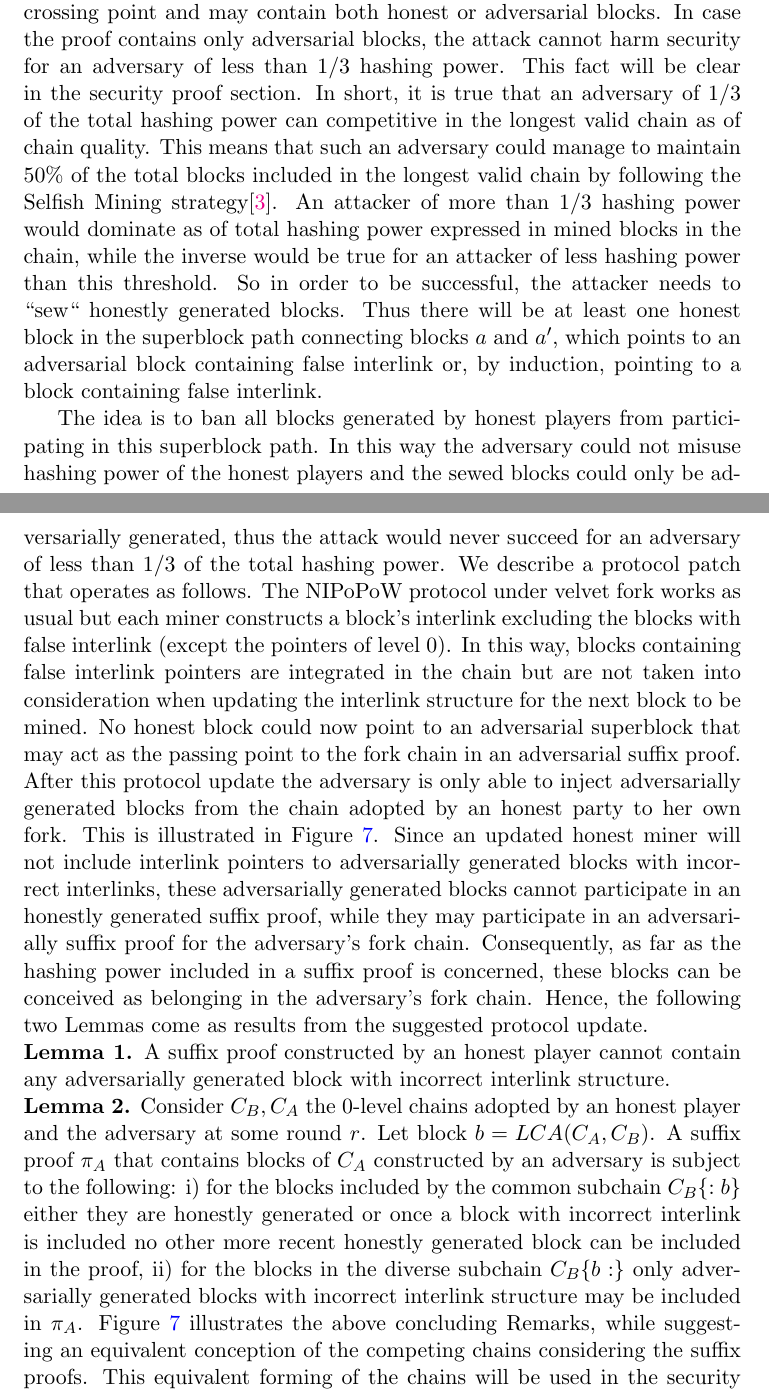
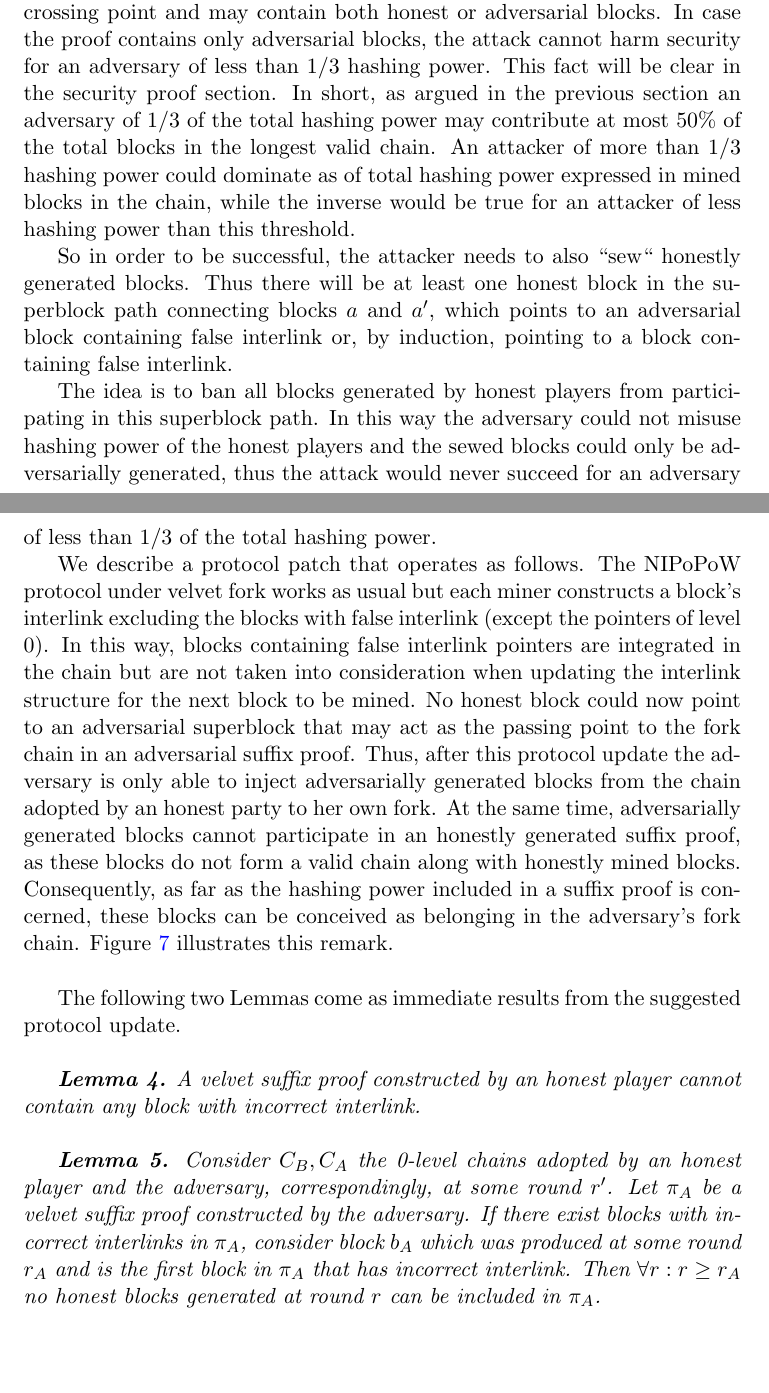
Before and after one commit to andripol/thesis, a LaTeX thesis (tex/thesis.tex, which reads tex/sections/nipopows_velvet_fork/protocol_update.tex): two parts of pages 15 and 16 of 21, joined at a grey line, cut so that both start at the same text, the shorter picture padded with empty space. Compiled offline with pdfLaTeX.

Commit message:
Refine protocol pacth description and results

```diff
--- a/tex/sections/nipopows_velvet_fork/protocol_update.tex
+++ b/tex/sections/nipopows_velvet_fork/protocol_update.tex
@@ -42,21 +42,22 @@ In the third case we demand from the honest players to validate the interlink st
 We conclude that such a protocol could not exist for $(\frac{1}{2})$-bounded adversary.
 
 
-
-
-
 \subsubsection*{Solution for (1/3)-bounded adversary}
 The vulnerability that makes this attack possible is the acceptance of blocks containing false interlink pointers. Since we operate under a velvet fork we cannot eliminate such blocks, but we need, however, to restrict the adversary from being able to claim portion of another chain as part of her own fork chain.
 The key observation on the Chainsewing Attack is that the adversary needs at least one adversarially generated block in an honest player's chain (block $a'$), in order to create a path of superpointers connecting blocks of two, or more, diverse chains. The final proof chain will make use of this crossing point and may contain both honest or adversarial blocks.
 %% intuitive reference to 1/3 adversary
-In case the proof contains only adversarial blocks, the attack cannot harm security for an adversary of less than $1/3$ hashing power. This fact will be clear in the security proof section. In short, it is true that an adversary of $1/3$ of the total hashing power can competitive in the longest valid chain as of chain quality. This means that such an adversary could manage to maintain $50\%$ of the total blocks included in the longest valid chain by following the Selfish Mining strategy\cite{selfish_mining}. An attacker of more than $1/3$ hashing power would dominate as of total hashing power expressed in mined blocks in the chain, while the inverse would be true for an attacker of less hashing power than this threshold.
-So in order to be successful, the attacker needs to ``sew`` honestly generated blocks. Thus there will be at least one honest block in the superblock path connecting blocks $a$ and $a'$, which points to an adversarial block containing false interlink or, by induction, pointing to a block containing false interlink.
+In case the proof contains only adversarial blocks, the attack cannot harm security for an adversary of less than $1/3$ hashing power. This fact will be clear in the security proof section. In short, as argued in the previous section an adversary of $1/3$ of the total hashing power may contribute at most $ 50\% $ of the total blocks in the longest valid chain. An attacker of more than $1/3$ hashing power could dominate as of total hashing power expressed in mined blocks in the chain, while the inverse would be true for an attacker of less hashing power than this threshold.
+
+So in order to be successful, the attacker needs to also ``sew`` honestly generated blocks. Thus there will be at least one honest block in the superblock path connecting blocks $a$ and $a'$, which points to an adversarial block containing false interlink or, by induction, pointing to a block containing false interlink.
 
 The idea is to ban all blocks generated by honest players from participating in this superblock path. In this way the adversary could not misuse hashing power of the honest players and the sewed blocks could only be adversarially generated, thus the attack would never succeed for an adversary of less than $1/3$ of the total hashing power.
+
 We describe a protocol patch that operates as follows. The NIPoPoW protocol under velvet fork works as usual but each miner constructs a block's interlink excluding the blocks with false interlink (except the pointers of level 0). In this way, blocks containing false interlink pointers are integrated in the chain but are not taken into consideration when updating the interlink structure for the next block to be mined. No honest block could now point to an adversarial superblock that may act as the passing point to the fork chain in an adversarial suffix proof.
-After this protocol update the adversary is only able to inject adversarially generated blocks from the chain adopted by an honest party to her own fork. This is illustrated in Figure \ref{fig:injection}.
-Since an updated honest miner will not include interlink pointers to adversarially generated blocks with incorrect interlinks, these adversarially generated blocks cannot participate in an honestly generated suffix proof, while they may participate in an adversarially suffix proof for the adversary's fork chain. Consequently, as far as the hashing power included in a suffix proof is concerned, these blocks can be conceived as belonging in the adversary's fork chain.
-Hence, the following two Lemmas come as results from the suggested protocol update.\\
-\textbf{Lemma 1.} A suffix proof constructed by an honest player cannot contain any adversarially generated block with incorrect interlink structure.\\
-\textbf{Lemma 2.} Consider $C_B, C_A$ the 0-level chains adopted by an honest player and the adversary at some round $r$. Let block $b = LCA(C_A, C_B)$. A suffix proof $\pi_A$ that contains blocks of $C_A$ constructed by an adversary is subject to the following: i) for the blocks included by the common subchain $C_B\{:b\}$ either they are honestly generated or once a block with incorrect interlink is included no other more recent honestly generated block can be included in the proof, ii) for the blocks in the diverse subchain $C_B\{b:\}$ only adversarially generated blocks with incorrect interlink structure may be included in $\pi_A$.
-Figure \ref{fig:injection} illustrates the above concluding Remarks, while suggesting an equivalent conception of the competing chains considering the suffix proofs. This equivalent forming of the chains will be used in the security proof following in the next section.
+Thus, after this protocol update the adversary is only able to inject adversarially generated blocks from the chain adopted by an honest party to her own fork.
+At the same time, adversarially generated blocks cannot participate in an honestly generated suffix proof, as these blocks do not form a valid chain along with honestly mined blocks. Consequently, as far as the hashing power included in a suffix proof is concerned, these blocks can be conceived as belonging in the adversary's fork chain. Figure \ref{fig:injection} illustrates this remark.\\
+
+The following two Lemmas come as immediate results from the suggested protocol update.\\
+
+\textit{\textbf{Lemma 4.} A velvet suffix proof constructed by an honest player cannot contain any block with incorrect interlink.}\\
+
+\textit{\textbf{Lemma 5.} Consider $C_B, C_A$ the 0-level chains adopted by an honest player and the adversary, correspondingly, at some round $r'$. Let $\pi_A$ be a velvet suffix proof constructed by the adversary. If there exist blocks with incorrect interlinks in $\pi_A$, consider block $b_A$ which was produced at some round $r_A$ and is the first block in $\pi_A$ that has incorrect interlink. Then $\forall r: r \geq r_A$ no honest blocks generated at round $r$ can be included in $\pi_A$.} \\
```
Also changed, not shown: tex/sections/nipopows_velvet_fork/protocol_update.tex (5 more changed lines).
